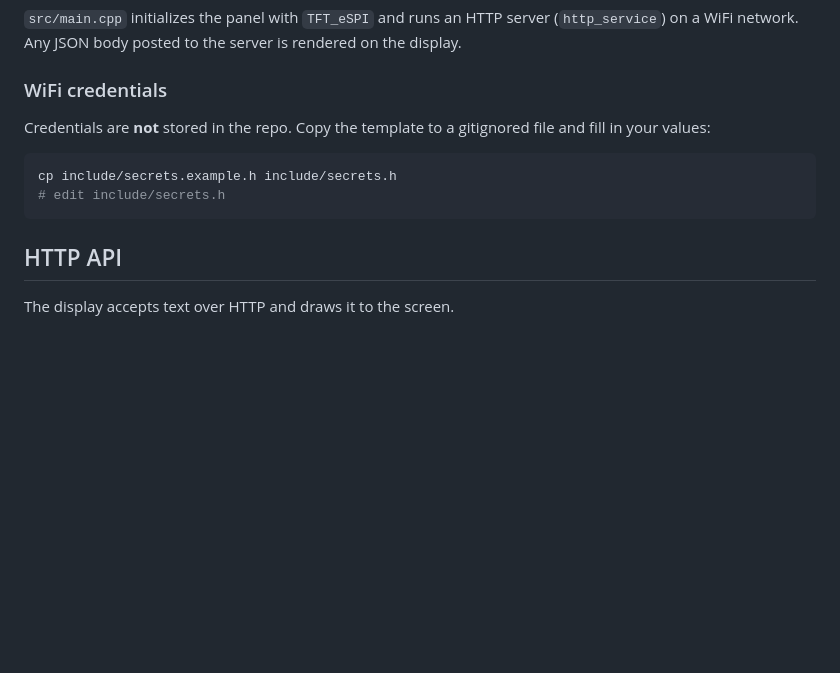
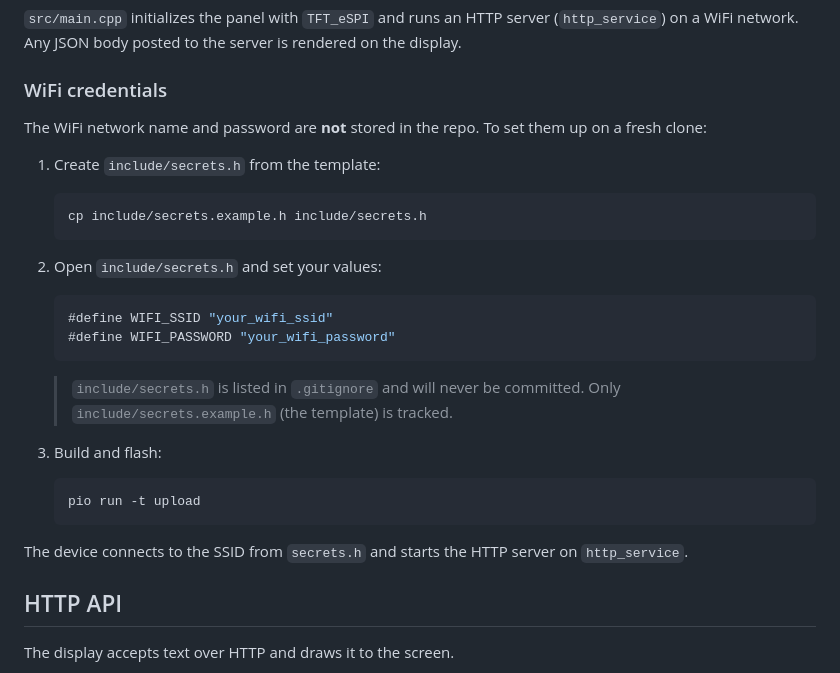
Before and after one commit to TimeBean/esp, a Markdown page: screen_new/README.md, the part around the change. Rendered like a GitHub page; blank space fills up the shorter version.

Commit message:
docs(screen): expand WiFi credential setup instructions

````diff
--- a/screen_new/README.md
+++ b/screen_new/README.md
@@ -21,13 +21,33 @@ server is rendered on the display.
 
 ### WiFi credentials
 
-Credentials are **not** stored in the repo. Copy the template to a
-gitignored file and fill in your values:
+The WiFi network name and password are **not** stored in the repo.
+To set them up on a fresh clone:
 
-```bash
-cp include/secrets.example.h include/secrets.h
-# edit include/secrets.h
-```
+1. Create `include/secrets.h` from the template:
+
+   ```bash
+   cp include/secrets.example.h include/secrets.h
+   ```
+
+2. Open `include/secrets.h` and set your values:
+
+   ```cpp
+   #define WIFI_SSID "your_wifi_ssid"
+   #define WIFI_PASSWORD "your_wifi_password"
+   ```
+
+   > `include/secrets.h` is listed in `.gitignore` and will never be
+   > committed. Only `include/secrets.example.h` (the template) is tracked.
+
+3. Build and flash:
+
+   ```bash
+   pio run -t upload
+   ```
+
+The device connects to the SSID from `secrets.h` and starts the HTTP
+server on `http_service`.
 
 ## HTTP API
 
````
